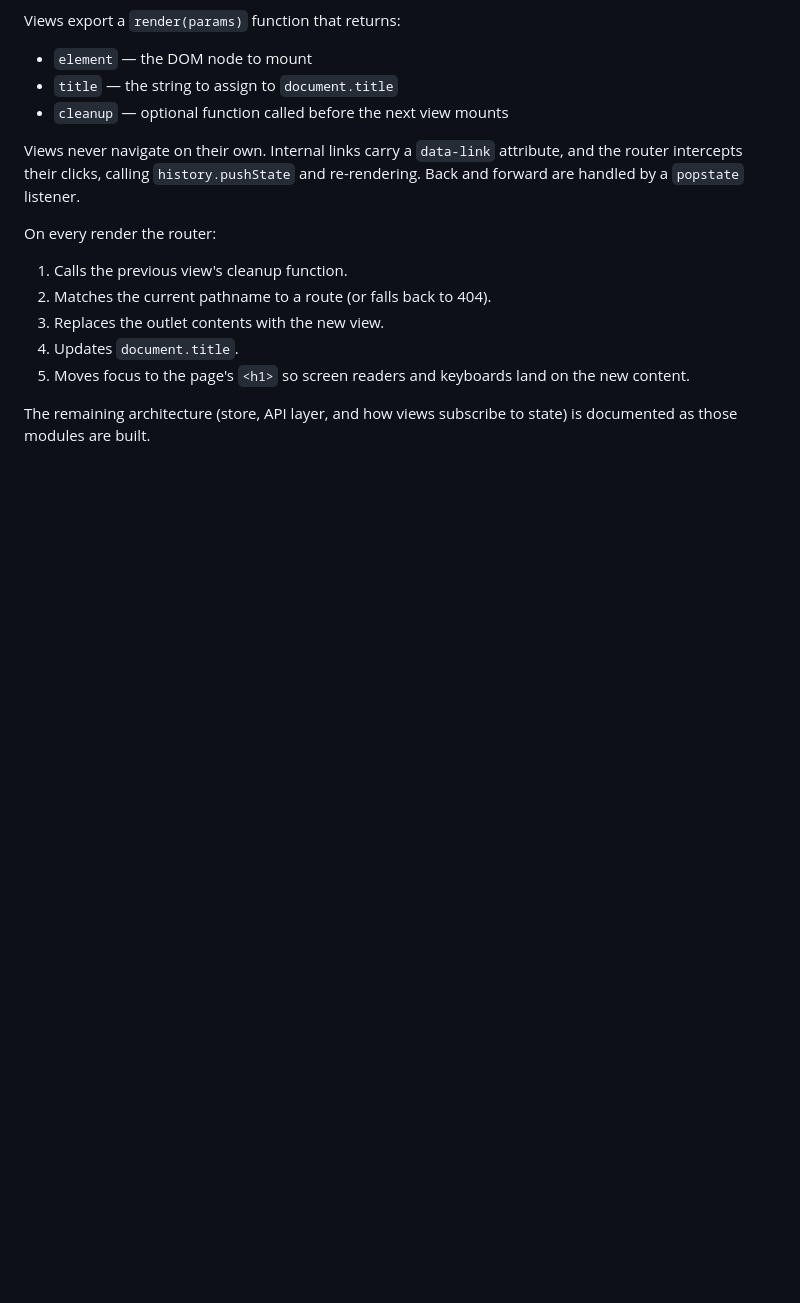
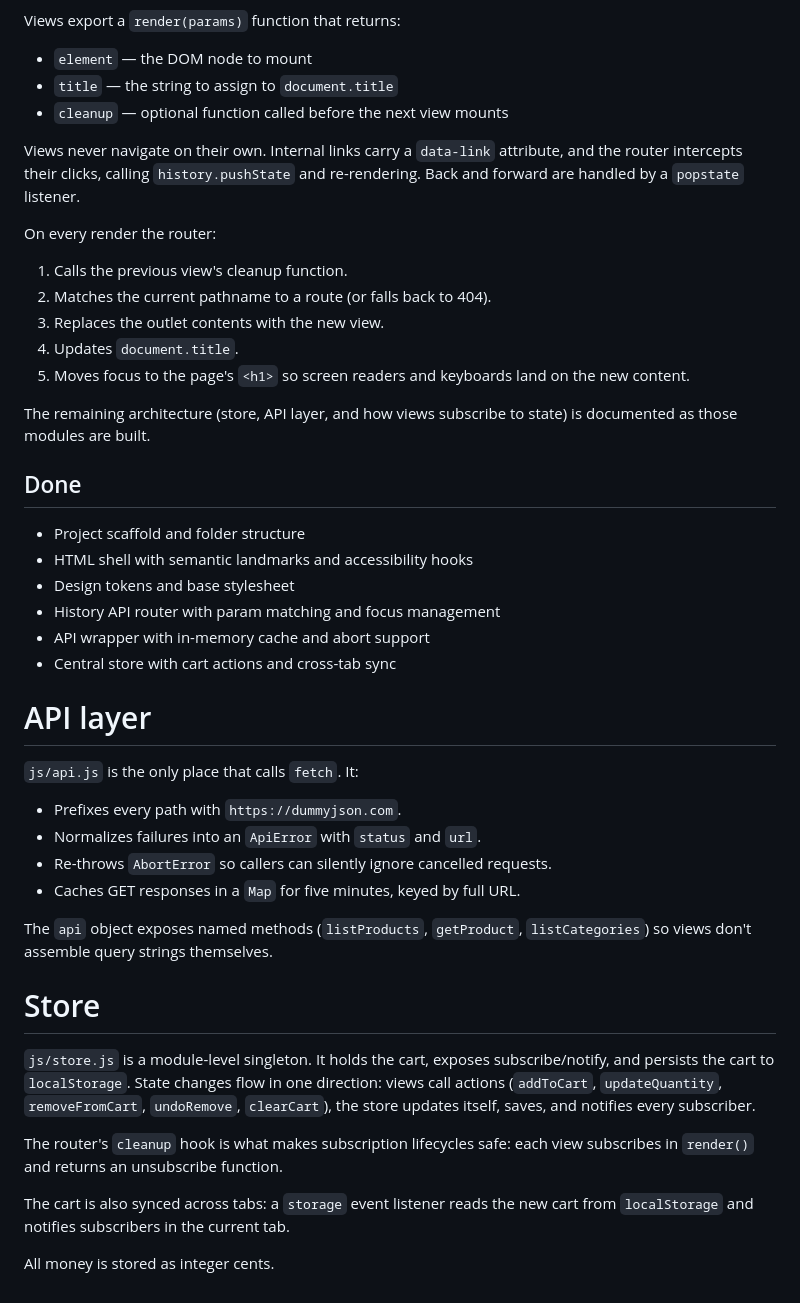
Before and after one commit to bright-chisleu/ShopLite, a Markdown page: README.md, the part around the change. GitHub-like rendering; blank space fills up the shorter version.

Commit message:
docs: document API and store layers

```diff
--- a/README.md
+++ b/README.md
@@ -91,3 +91,39 @@ On every render the router:
 
 The remaining architecture (store, API layer, and how views subscribe to
 state) is documented as those modules are built.
+## Done
+
+- Project scaffold and folder structure
+- HTML shell with semantic landmarks and accessibility hooks
+- Design tokens and base stylesheet
+- History API router with param matching and focus management
+- API wrapper with in-memory cache and abort support
+- Central store with cart actions and cross-tab sync
+
+# API layer
+
+`js/api.js` is the only place that calls `fetch`. It:
+
+- Prefixes every path with `https://dummyjson.com`.
+- Normalizes failures into an `ApiError` with `status` and `url`.
+- Re-throws `AbortError` so callers can silently ignore cancelled requests.
+- Caches GET responses in a `Map` for five minutes, keyed by full URL.
+
+The `api` object exposes named methods (`listProducts`, `getProduct`,
+`listCategories`) so views don't assemble query strings themselves.
+
+# Store
+
+`js/store.js` is a module-level singleton. It holds the cart, exposes
+subscribe/notify, and persists the cart to `localStorage`. State changes
+flow in one direction: views call actions (`addToCart`, `updateQuantity`,
+`removeFromCart`, `undoRemove`, `clearCart`), the store updates itself,
+saves, and notifies every subscriber.
+
+The router's `cleanup` hook is what makes subscription lifecycles safe:
+each view subscribes in `render()` and returns an unsubscribe function.
+
+The cart is also synced across tabs: a `storage` event listener reads the
+new cart from `localStorage` and notifies subscribers in the current tab.
+
+All money is stored as integer cents.
```
